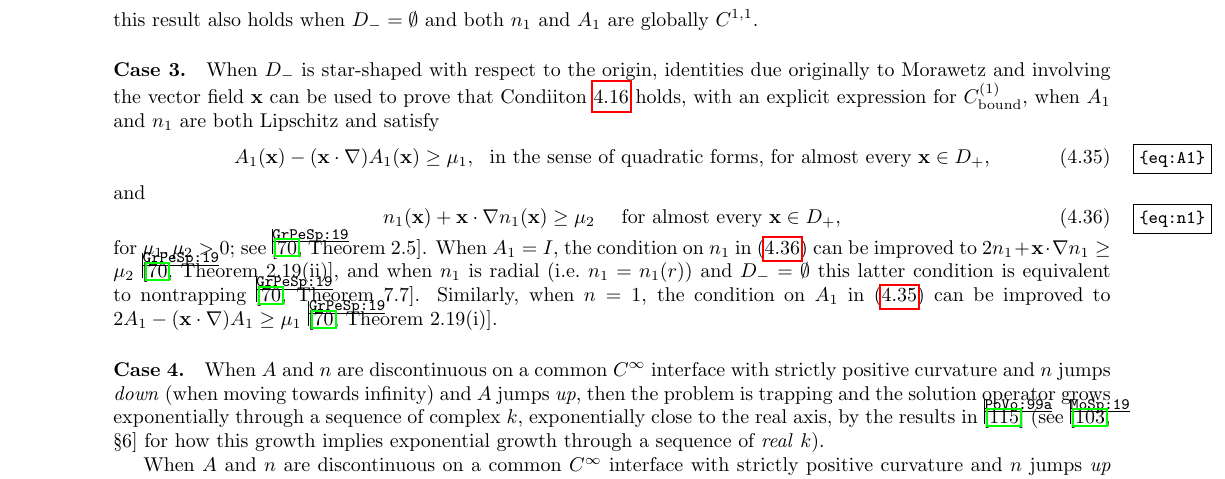
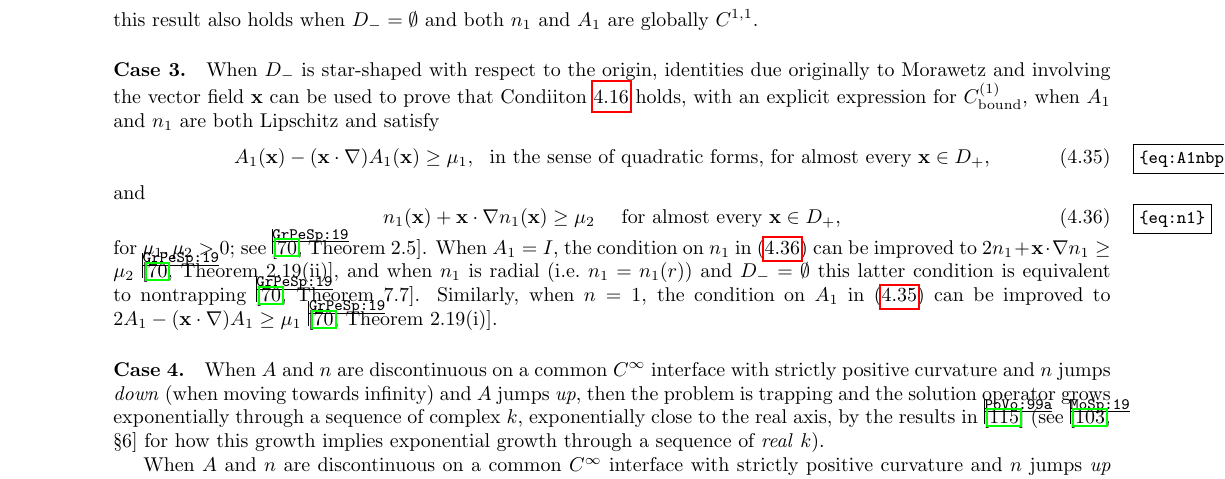
Before and after one commit to orpembery/thesis, a LaTeX thesis (thesis.tex, which reads nbpc.tex): part of page 78 of 110, cut so that both start at the same text. Compiled offline with pdfLaTeX.

Commit message:
Fixed eq:A1 label.

```diff
--- a/nbpc.tex
+++ b/nbpc.tex
@@ -580,7 +580,7 @@ this result also holds when $\Dm=\emptyset$ and both $\no$ and $\Ao$ are globall
 
 \paragraph{Case 3.}
 When $\Dm$ is star-shaped with respect to the origin, identities due originally to Morawetz and involving the vector field $\bx$ can be used to prove that Condiiton \ref{cond:1nbpc} holds, with an explicit expression for $C^{(1)}_{\rm bound}$, when $\Ao$ and $\no$ are both Lipschitz and satisfy
-\beq\label{eq:A1}
+\beq\label{eq:A1nbpc}
 \Ao(\bx) - (\bx\cdot\nabla)\Ao(\bx) \geq \mu_1,\,\, \text{ in the sense of quadratic forms, for almost every }\bx\in \Dp,
 \eeq
 and
@@ -589,7 +589,7 @@ and
 \eeq
 for $\mu_1, \mu_2>0$;
 see \cite[Theorem 2.5]{GrPeSp:19}. When $\Ao= I$, the condition on $\no$ in \eqref{eq:n1} can be improved to $2\no + \bx \cdot \nabla \no \geq \mu_2$ \cite[Theorem 2.19(ii)]{GrPeSp:19}, and when $\no$ is radial (i.e.~$\no= \no(r)$) and $\Dm=\emptyset$ this latter condition is equivalent to nontrapping \cite[Theorem 7.7]{GrPeSp:19}.
-Similarly, when $n= 1$, the condition on $\Ao$ in \eqref{eq:A1} can be improved to $2\Ao - (\bx\cdot\nabla)\Ao \geq \mu_1$
+Similarly, when $n= 1$, the condition on $\Ao$ in \eqref{eq:A1nbpc} can be improved to $2\Ao - (\bx\cdot\nabla)\Ao \geq \mu_1$
 \cite[Theorem 2.19(i)]{GrPeSp:19}.
 
 \paragraph{Case 4.}
```
Also changed, not shown: nbpc.tex (2 more changed lines).
